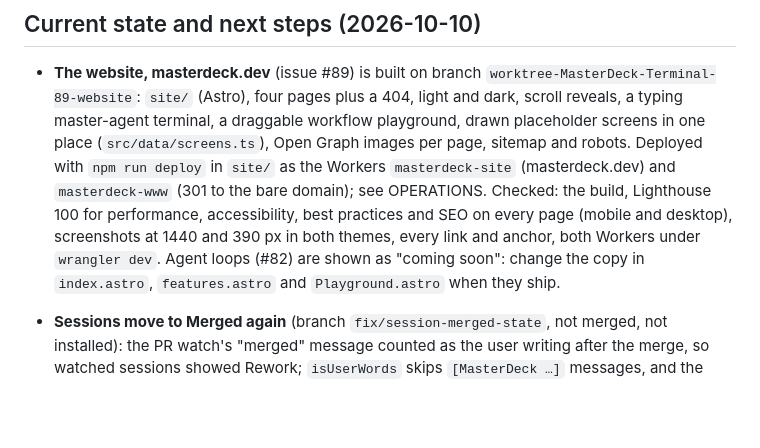
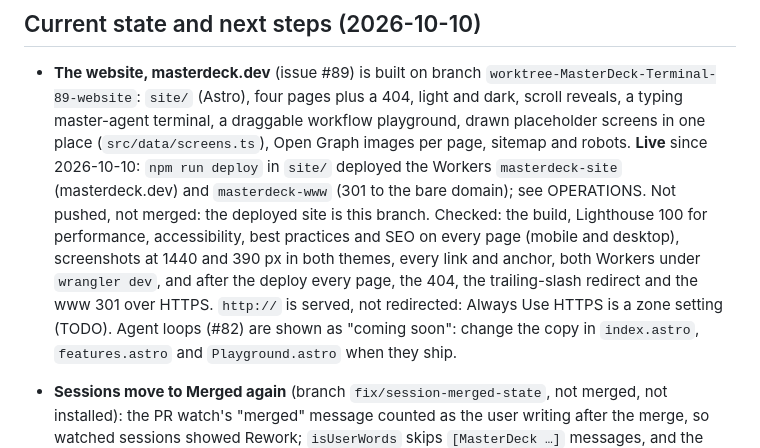
Before and after one commit to amntoppo/MasterDeck-Terminal, a Markdown page: CLAUDE.md, the part around the change. GitHub-like rendering; blank space fills up the shorter version.

```diff
--- a/CLAUDE.md
+++ b/CLAUDE.md
@@ -376,10 +376,13 @@ buttons; it does not go through macOS window drag regions.
   `worktree-MasterDeck-Terminal-89-website`: `site/` (Astro), four pages plus a 404, light and dark,
   scroll reveals, a typing master-agent terminal, a draggable workflow playground, drawn placeholder
   screens in one place (`src/data/screens.ts`), Open Graph images per page, sitemap and robots.
-  Deployed with `npm run deploy` in `site/` as the Workers `masterdeck-site` (masterdeck.dev) and
-  `masterdeck-www` (301 to the bare domain); see OPERATIONS. Checked: the build, Lighthouse 100 for
+  **Live** since 2026-10-10: `npm run deploy` in `site/` deployed the Workers `masterdeck-site`
+  (masterdeck.dev) and `masterdeck-www` (301 to the bare domain); see OPERATIONS. Not pushed, not
+  merged: the deployed site is this branch. Checked: the build, Lighthouse 100 for
   performance, accessibility, best practices and SEO on every page (mobile and desktop), screenshots
-  at 1440 and 390 px in both themes, every link and anchor, both Workers under `wrangler dev`.
+  at 1440 and 390 px in both themes, every link and anchor, both Workers under `wrangler dev`, and
+  after the deploy every page, the 404, the trailing-slash redirect and the www 301 over HTTPS.
+  `http://` is served, not redirected: Always Use HTTPS is a zone setting (TODO).
   Agent loops (#82) are shown as "coming soon": change the copy in `index.astro`, `features.astro`
   and `Playground.astro` when they ship.
 
```
Also changed, not shown: docs/OPERATIONS.md (+3 -0 lines), docs/TODO.md (+5 -0 lines).
